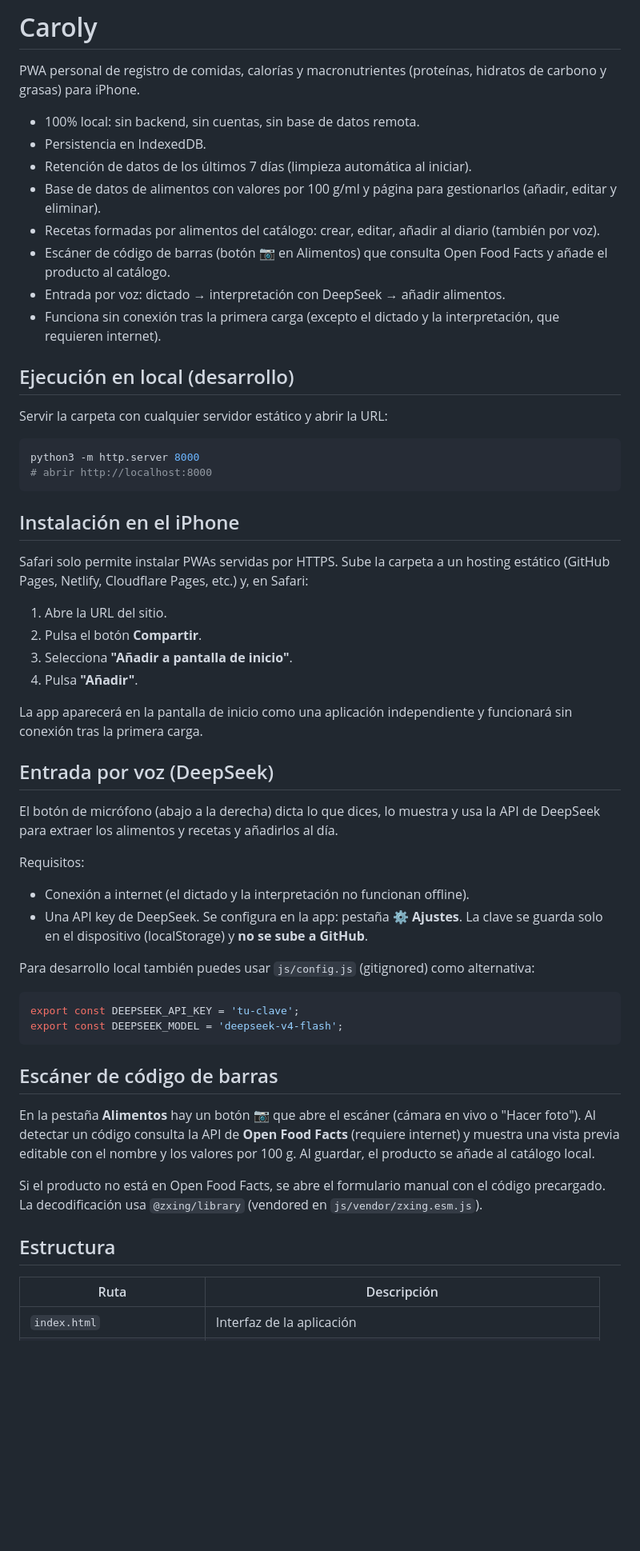
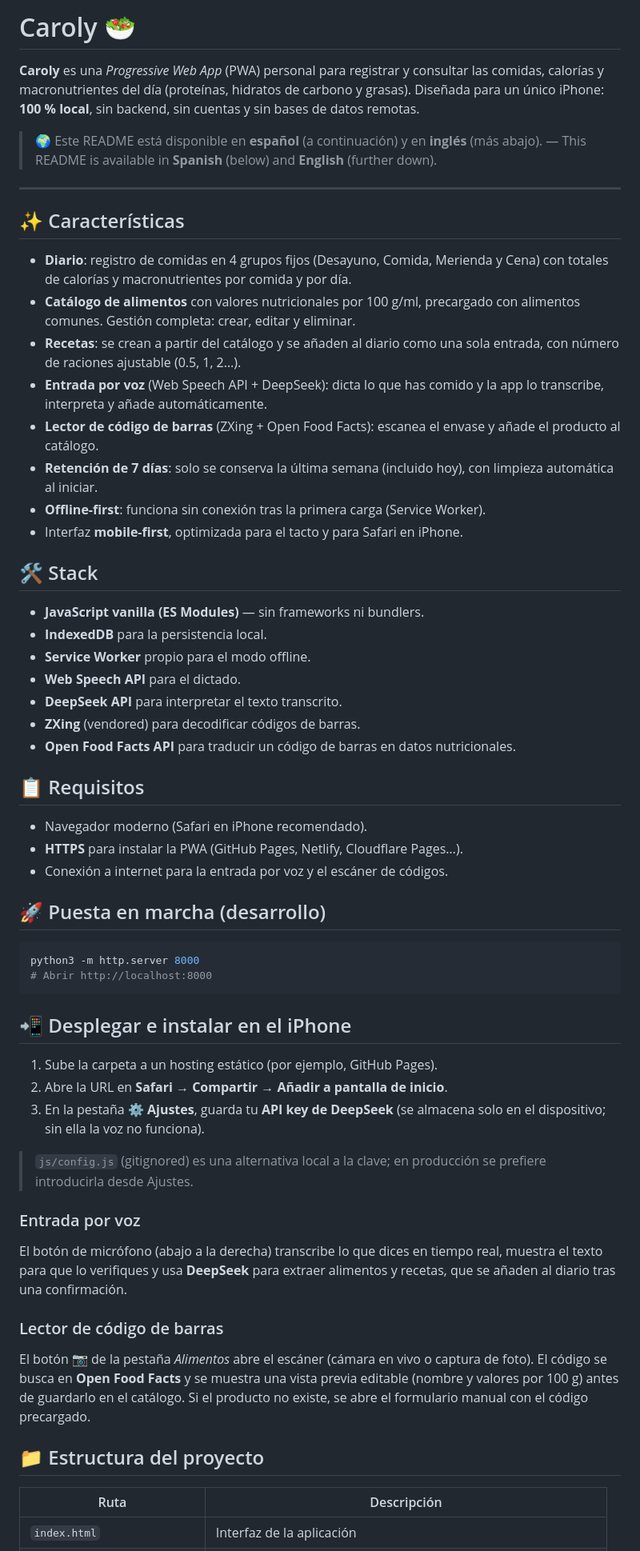
Before and after one commit to guillermosanchez05/Caroly, a Markdown page: README.md, the part around one of its changes. Shown at 80% size. GitHub-like rendering; blank space fills up the shorter version.

Commit message:
docs: add professional bilingual README

````diff
--- a/README.md
+++ b/README.md
@@ -1,67 +1,63 @@
-# Caroly
+# Caroly 🥗
 
-PWA personal de registro de comidas, calorías y macronutrientes (proteínas, hidratos de carbono y grasas) para iPhone.
+**Caroly** es una *Progressive Web App* (PWA) personal para registrar y consultar las comidas, calorías y macronutrientes del día (proteínas, hidratos de carbono y grasas). Diseñada para un único iPhone: **100 % local**, sin backend, sin cuentas y sin bases de datos remotas.
 
-- 100% local: sin backend, sin cuentas, sin base de datos remota.
-- Persistencia en IndexedDB.
-- Retención de datos de los últimos 7 días (limpieza automática al iniciar).
-- Base de datos de alimentos con valores por 100 g/ml y página para gestionarlos (añadir, editar y eliminar).
-- Recetas formadas por alimentos del catálogo: crear, editar, añadir al diario (también por voz).
-- Escáner de código de barras (botón 📷 en Alimentos) que consulta Open Food Facts y añade el producto al catálogo.
-- Entrada por voz: dictado → interpretación con DeepSeek → añadir alimentos.
-- Funciona sin conexión tras la primera carga (excepto el dictado y la interpretación, que requieren internet).
+> 🌍 Este README está disponible en **español** (a continuación) y en **inglés** (más abajo).
+> — This README is available in **Spanish** (below) and **English** (further down).
 
-## Ejecución en local (desarrollo)
+---
 
-Servir la carpeta con cualquier servidor estático y abrir la URL:
+## ✨ Características
+
+- **Diario**: registro de comidas en 4 grupos fijos (Desayuno, Comida, Merienda y Cena) con totales de calorías y macronutrientes por comida y por día.
+- **Catálogo de alimentos** con valores nutricionales por 100 g/ml, precargado con alimentos comunes. Gestión completa: crear, editar y eliminar.
+- **Recetas**: se crean a partir del catálogo y se añaden al diario como una sola entrada, con número de raciones ajustable (0.5, 1, 2…).
+- **Entrada por voz** (Web Speech API + DeepSeek): dicta lo que has comido y la app lo transcribe, interpreta y añade automáticamente.
+- **Lector de código de barras** (ZXing + Open Food Facts): escanea el envase y añade el producto al catálogo.
+- **Retención de 7 días**: solo se conserva la última semana (incluido hoy), con limpieza automática al iniciar.
+- **Offline-first**: funciona sin conexión tras la primera carga (Service Worker).
+- Interfaz **mobile-first**, optimizada para el tacto y para Safari en iPhone.
+
+## 🛠️ Stack
+
+- **JavaScript vanilla (ES Modules)** — sin frameworks ni bundlers.
+- **IndexedDB** para la persistencia local.
+- **Service Worker** propio para el modo offline.
+- **Web Speech API** para el dictado.
+- **DeepSeek API** para interpretar el texto transcrito.
+- **ZXing** (vendored) para decodificar códigos de barras.
+- **Open Food Facts API** para traducir un código de barras en datos nutricionales.
+
+## 📋 Requisitos
+
+- Navegador moderno (Safari en iPhone recomendado).
+- **HTTPS** para instalar la PWA (GitHub Pages, Netlify, Cloudflare Pages…).
+- Conexión a internet para la entrada por voz y el escáner de códigos.
+
+## 🚀 Puesta en marcha (desarrollo)
 
 ```bash
 python3 -m http.server 8000
-# abrir http://localhost:8000
+# Abrir http://localhost:8000
 ```
 
-## Instalación en el iPhone
+## 📲 Desplegar e instalar en el iPhone
 
-Safari solo permite instalar PWAs servidas por HTTPS. Sube la carpeta a un
-hosting estático (GitHub Pages, Netlify, Cloudflare Pages, etc.) y, en Safari:
+1. Sube la carpeta a un hosting estático (por ejemplo, GitHub Pages).
+2. Abre la URL en **Safari** → **Compartir → Añadir a pantalla de inicio**.
+3. En la pestaña **⚙️ Ajustes**, guarda tu **API key de DeepSeek** (se almacena solo en el dispositivo; sin ella la voz no funciona).
 
-1. Abre la URL del sitio.
-2. Pulsa el botón **Compartir**.
-3. Selecciona **"Añadir a pantalla de inicio"**.
-4. Pulsa **"Añadir"**.
+> `js/config.js` (gitignored) es una alternativa local a la clave; en producción se prefiere introducirla desde Ajustes.
 
-La app aparecerá en la pantalla de inicio como una aplicación independiente y
-funcionará sin conexión tras la primera carga.
+### Entrada por voz
 
-## Entrada por voz (DeepSeek)
+El botón de micrófono (abajo a la derecha) transcribe lo que dices en tiempo real, muestra el texto para que lo verifiques y usa **DeepSeek** para extraer alimentos y recetas, que se añaden al diario tras una confirmación.
 
-El botón de micrófono (abajo a la derecha) dicta lo que dices, lo muestra y usa
-la API de DeepSeek para extraer los alimentos y recetas y añadirlos al día.
+### Lector de código de barras
 
-Requisitos:
-- Conexión a internet (el dictado y la interpretación no funcionan offline).
-- Una API key de DeepSeek. Se configura en la app: pestaña **⚙️ Ajustes**.
-  La clave se guarda solo en el dispositivo (localStorage) y **no se sube a GitHub**.
+El botón **📷** de la pestaña *Alimentos* abre el escáner (cámara en vivo o captura de foto). El código se busca en **Open Food Facts** y se muestra una vista previa editable (nombre y valores por 100 g) antes de guardarlo en el catálogo. Si el producto no existe, se abre el formulario manual con el código precargado.
 
-Para desarrollo local también puedes usar `js/config.js` (gitignored) como alternativa:
-
-```js
-export const DEEPSEEK_API_KEY = 'tu-clave';
-export const DEEPSEEK_MODEL = 'deepseek-v4-flash';
-```
-
-## Escáner de código de barras
-
-En la pestaña **Alimentos** hay un botón **📷** que abre el escáner (cámara en
-vivo o "Hacer foto"). Al detectar un código consulta la API de **Open Food
-Facts** (requiere internet) y muestra una vista previa editable con el nombre y
-los valores por 100 g. Al guardar, el producto se añade al catálogo local.
-
-Si el producto no está en Open Food Facts, se abre el formulario manual con el
-código precargado. La decodificación usa `@zxing/library` (vendored en
-`js/vendor/zxing.esm.js`).
-
-## Estructura
+## 📁 Estructura del proyecto
 
 | Ruta | Descripción |
 | --- | --- |
````
Also changed, not shown: other parts of README.md (+104 -12 lines).
